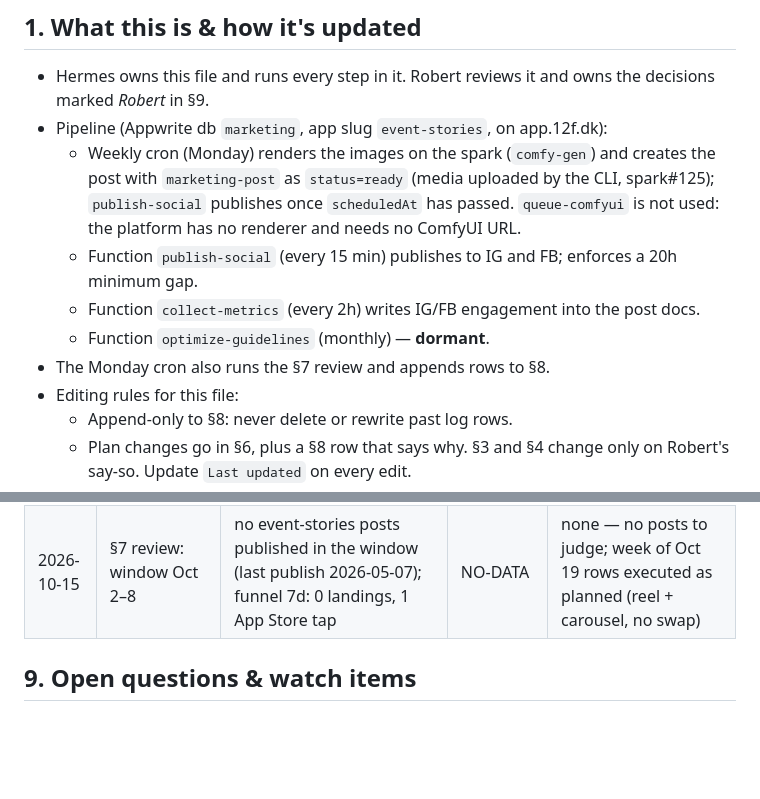
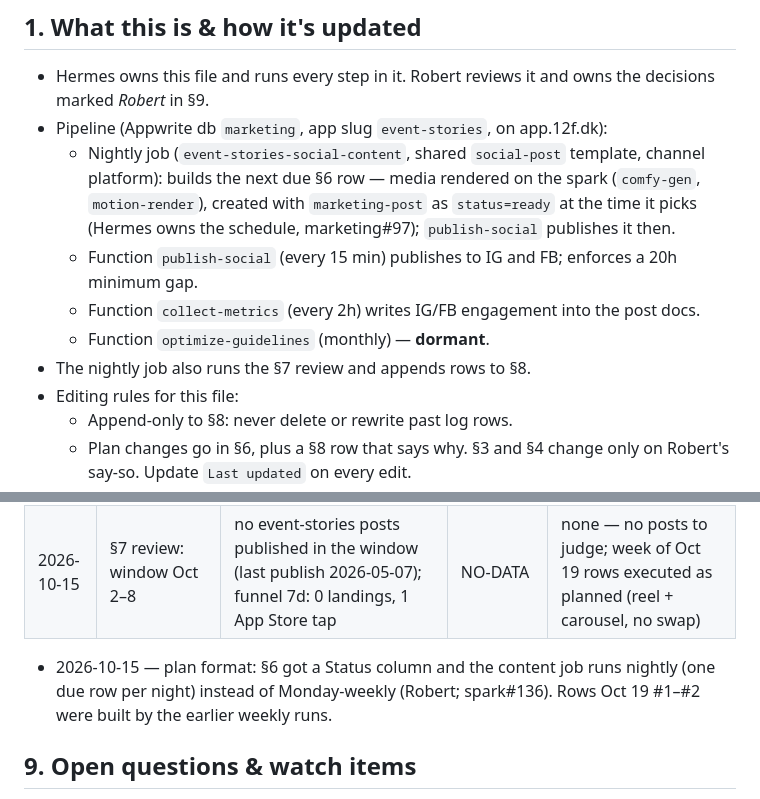
Before and after one commit to 12fdk/event-stories.12f.dk, a Markdown page: marketing.md, 2 parts joined by grey strips. Rendered like a GitHub page; blank space fills up the shorter version.

```diff
--- a/marketing.md
+++ b/marketing.md
@@ -7,11 +7,14 @@ Owner: Robert · Maintained by: Hermes (social pipeline agent) · Last updated:
 - Hermes owns this file and runs every step in it. Robert reviews it and owns
   the decisions marked *Robert* in §9.
 - Pipeline (Appwrite db `marketing`, app slug `event-stories`, on app.12f.dk):
-  - Weekly cron (Monday) renders the images on the spark (`comfy-gen`) and creates the post with `marketing-post` as `status=ready` (media uploaded by the CLI, spark#125); `publish-social` publishes once `scheduledAt` has passed. `queue-comfyui` is not used: the platform has no renderer and needs no ComfyUI URL.
+  - Nightly job (`event-stories-social-content`, shared `social-post` template, channel
+    platform): builds the next due §6 row — media rendered on the spark (`comfy-gen`,
+    `motion-render`), created with `marketing-post` as `status=ready` at the time it picks
+    (Hermes owns the schedule, marketing#97); `publish-social` publishes it then.
   - Function `publish-social` (every 15 min) publishes to IG and FB; enforces a 20h minimum gap.
   - Function `collect-metrics` (every 2h) writes IG/FB engagement into the post docs.
   - Function `optimize-guidelines` (monthly) — **dormant**.
-- The Monday cron also runs the §7 review and appends rows to §8.
+- The nightly job also runs the §7 review and appends rows to §8.
 - Editing rules for this file:
   - Append-only to §8: never delete or rewrite past log rows.
   - Plan changes go in §6, plus a §8 row that says why. §3 and §4 change only
@@ -183,6 +189,8 @@ Append-only. Newest at bottom. Never edit or delete rows.
 | 2026-10-14 | BASELINE: 25 posts (21 with metrics), all images | median reach 2; best reach 4–5 (Mar–Apr wedding collab, graduation, RSVPs-in-DMs); worst reach 1 (generic seasonal openers); last published 2026-05-07; no reels/carousels yet | BASELINE | Concrete event + concrete problem hooks; no generic seasonal openers. No /go hop existed before this PR: source-attributed funnel data starts once the bio links are set. |
 | 2026-10-15 | §7 review: window Oct 2–8 | no event-stories posts published in the window (last publish 2026-05-07); funnel 7d: 0 landings, 1 App Store tap | NO-DATA | none — no posts to judge; week of Oct 19 rows executed as planned (reel + carousel, no swap) |
 
+- 2026-10-15 — plan format: §6 got a Status column and the content job runs nightly (one due row per night) instead of Monday-weekly (Robert; spark#136). Rows Oct 19 #1–#2 were built by the earlier weekly runs.
+
 ## 9. Open questions & watch items
 
 - **Bio links not set** (owner: Robert) — set them to the direct-to-store
```
Also changed, not shown: other parts of marketing.md (+19 -16 lines).
